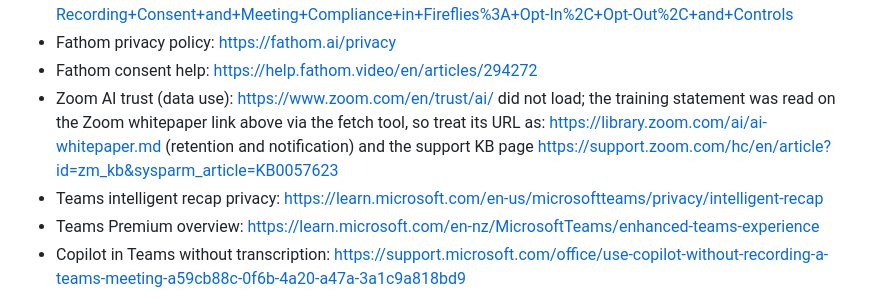
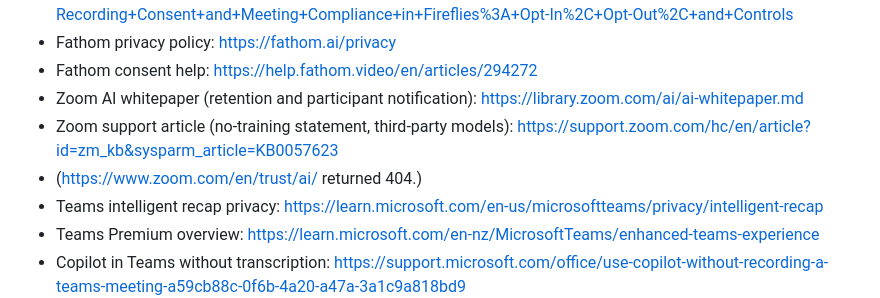
Before and after one commit to Dee-1862/agent-filter, a Markdown page: docs/COMPETITORS.md, the part around the change. Drawn GitHub-style.

```diff
--- a/docs/COMPETITORS.md
+++ b/docs/COMPETITORS.md
@@ -211,7 +211,9 @@ Opened and read:
 - Fireflies consent guide: https://guide.fireflies.ai/articles/7003995379-Recording+Consent+and+Meeting+Compliance+in+Fireflies%3A+Opt-In%2C+Opt-Out%2C+and+Controls
 - Fathom privacy policy: https://fathom.ai/privacy
 - Fathom consent help: https://help.fathom.video/en/articles/294272
-- Zoom AI trust (data use): https://www.zoom.com/en/trust/ai/ did not load; the training statement was read on the Zoom whitepaper link above via the fetch tool, so treat its URL as: https://library.zoom.com/ai/ai-whitepaper.md (retention and notification) and the support KB page https://support.zoom.com/hc/en/article?id=zm_kb&sysparm_article=KB0057623
+- Zoom AI whitepaper (retention and participant notification): https://library.zoom.com/ai/ai-whitepaper.md
+- Zoom support article (no-training statement, third-party models): https://support.zoom.com/hc/en/article?id=zm_kb&sysparm_article=KB0057623
+- (https://www.zoom.com/en/trust/ai/ returned 404.)
 - Teams intelligent recap privacy: https://learn.microsoft.com/en-us/microsoftteams/privacy/intelligent-recap
 - Teams Premium overview: https://learn.microsoft.com/en-nz/MicrosoftTeams/enhanced-teams-experience
 - Copilot in Teams without transcription: https://support.microsoft.com/office/use-copilot-without-recording-a-teams-meeting-a59cb88c-0f6b-4a20-a47a-3a1c9a818bd9
```
